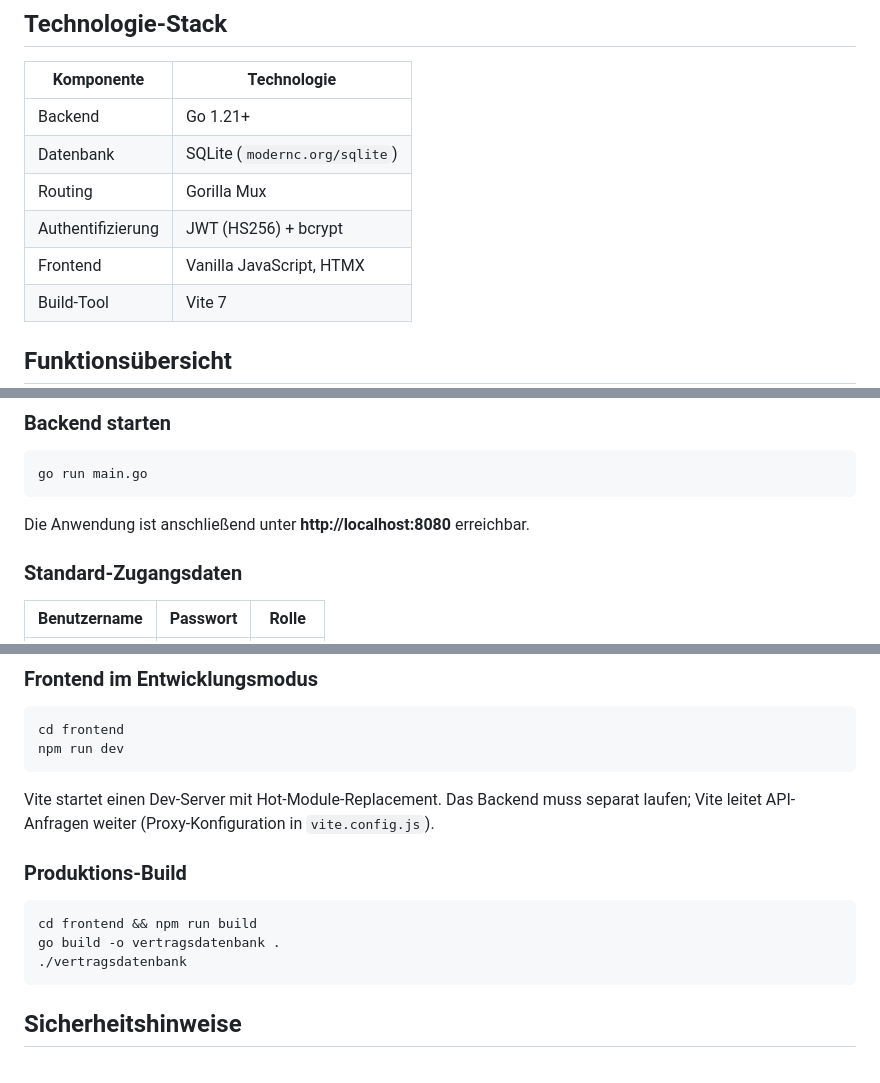
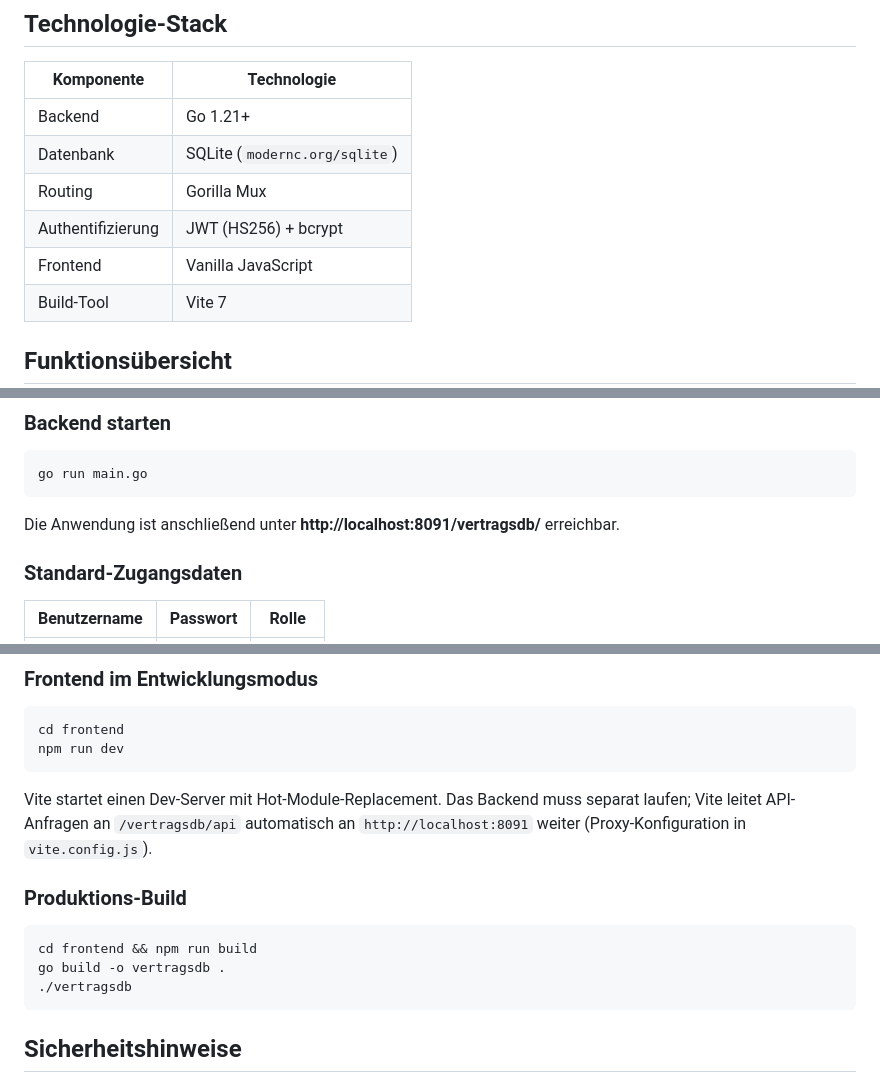
Before and after one commit to sbran0912/vertragsdb, a Markdown page: README.md, 3 parts joined by grey strips. Rendered like a GitHub page.

````diff
--- a/README.md
+++ b/README.md
@@ -10,7 +10,7 @@ Eine webbasierte Anwendung zur Verwaltung von Verträgen. Verträge können erfa
 | Datenbank | SQLite (`modernc.org/sqlite`) |
 | Routing | Gorilla Mux |
 | Authentifizierung | JWT (HS256) + bcrypt |
-| Frontend | Vanilla JavaScript, HTMX |
+| Frontend | Vanilla JavaScript |
 | Build-Tool | Vite 7 |
 
 ## Funktionsübersicht
@@ -62,7 +62,7 @@ npm run build
 go run main.go
 ```
 
-Die Anwendung ist anschließend unter **http://localhost:8080** erreichbar.
+Die Anwendung ist anschließend unter **http://localhost:8091/vertragsdb/** erreichbar.
 
 ### Standard-Zugangsdaten
 
@@ -246,14 +258,14 @@ cd frontend
 npm run dev
 ```
 
-Vite startet einen Dev-Server mit Hot-Module-Replacement. Das Backend muss separat laufen; Vite leitet API-Anfragen weiter (Proxy-Konfiguration in `vite.config.js`).
+Vite startet einen Dev-Server mit Hot-Module-Replacement. Das Backend muss separat laufen; Vite leitet API-Anfragen an `/vertragsdb/api` automatisch an `http://localhost:8091` weiter (Proxy-Konfiguration in `vite.config.js`).
 
 ### Produktions-Build
 
 ```bash
 cd frontend && npm run build
-go build -o vertragsdatenbank .
-./vertragsdatenbank
+go build -o vertragsdb .
+./vertragsdb
 ```
 
 ## Sicherheitshinweise
````
Also changed, not shown: other parts of README.md (+32 -20 lines).
